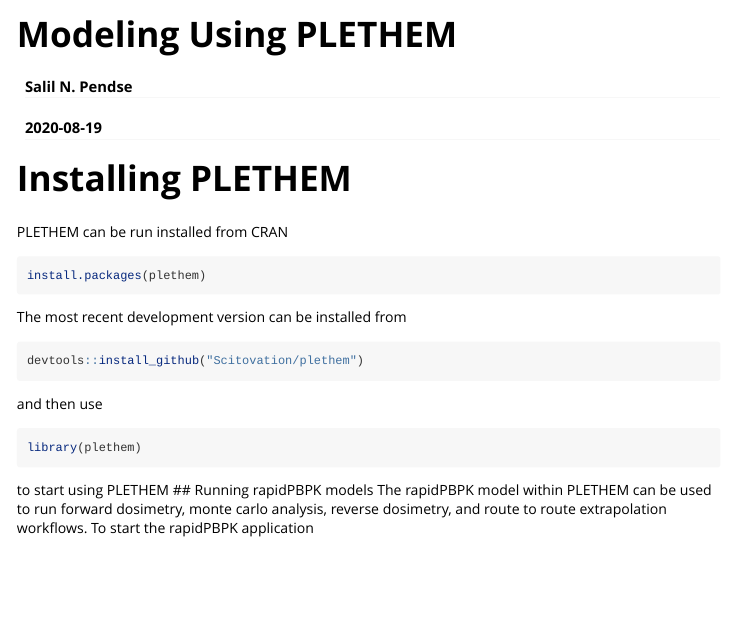
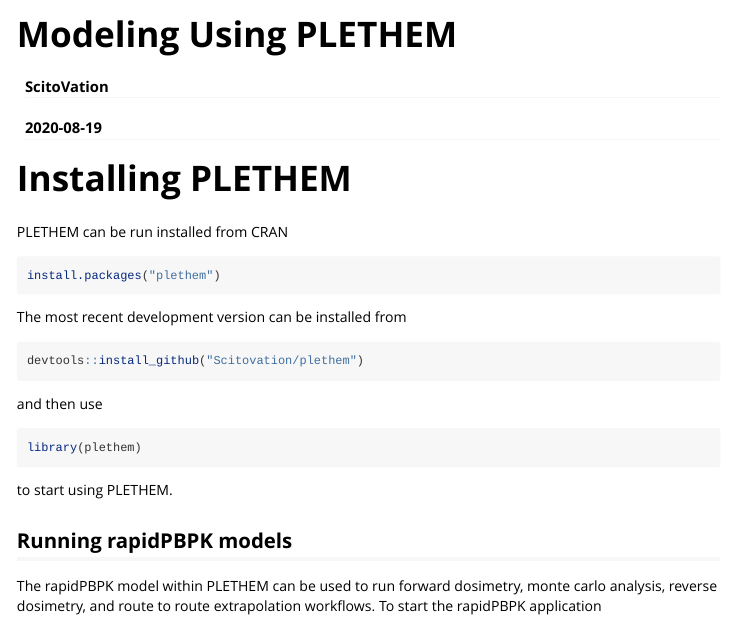
Before and after one commit to ScitoVation/plethem, an R Markdown document (vignettes/Modeling_Using_PLETHEM.Rmd): the page in a window 1100 px wide, from its top. Rendered offline with R 4.5, knitr and Pandoc, with nearby package versions.

Commit message:
resolved issue #55

````diff
--- a/vignettes/Modeling_Using_PLETHEM.Rmd
+++ b/vignettes/Modeling_Using_PLETHEM.Rmd
@@ -1,6 +1,6 @@
 ---
 title: "Modeling Using PLETHEM"
-author: "Salil N. Pendse"
+author: "ScitoVation"
 date: "`r Sys.Date()`"
 output: rmarkdown::html_vignette
 vignette: >
@@ -19,7 +19,7 @@
 # Installing PLETHEM
 PLETHEM can be run installed from CRAN
 ```{r eval = F}
-install.packages(plethem)
+install.packages("plethem")
 ```
 The most recent development version can be installed from
 ```{r eval = F}
@@ -29,7 +29,8 @@
 ```{r eval = F}
 library(plethem)
 ```
-to start using PLETHEM
+to start using PLETHEM.
+
 ## Running rapidPBPK models
 The rapidPBPK model within PLETHEM can be used to run forward dosimetry, monte carlo analysis, reverse dosimetry, and route to route extrapolation workflows.
 To start the rapidPBPK application
````
Also changed, not shown: vignettes/Modeling_Using_PLETHEM.html.
